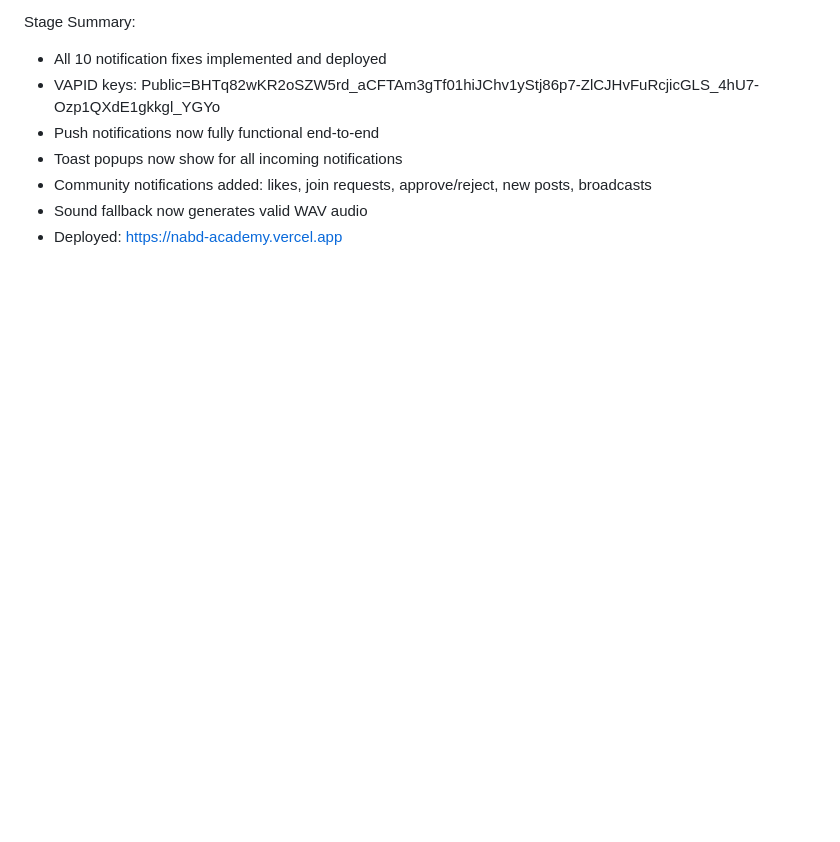
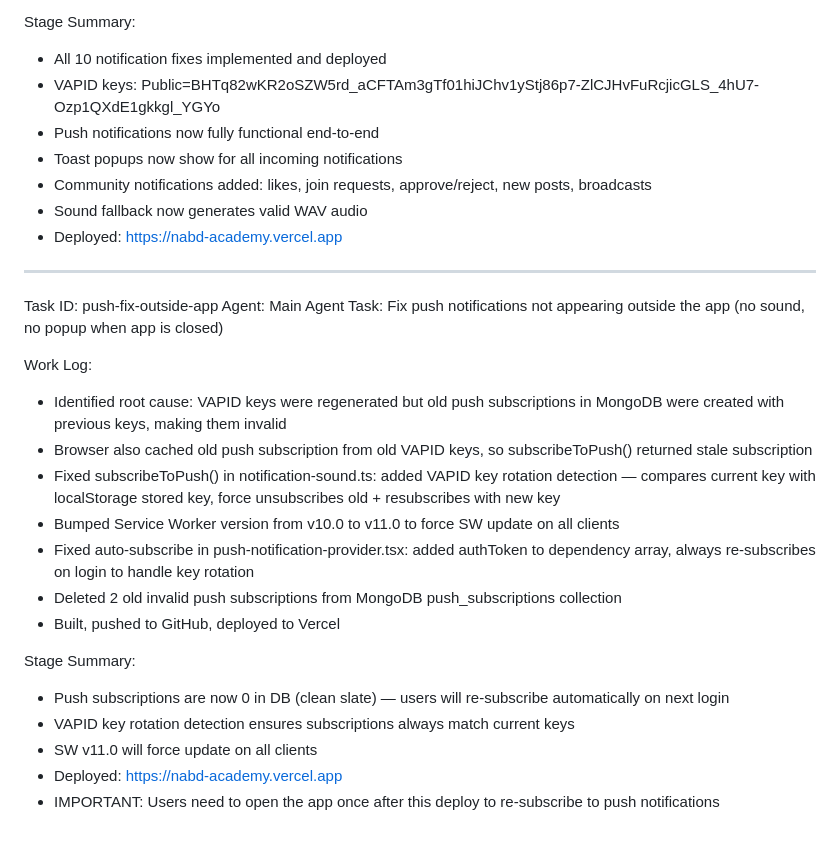
Before and after one commit to ForexYemeni/MedAI-Academy, a Markdown page: worklog.md, the part around the change. GitHub-like rendering; blank space fills up the shorter version.

Commit message:
79677aab-eed2-400d-9b1f-ff1dbd31a4bc

```diff
--- a/worklog.md
+++ b/worklog.md
@@ -247,3 +247,23 @@ Stage Summary:
 - Community notifications added: likes, join requests, approve/reject, new posts, broadcasts
 - Sound fallback now generates valid WAV audio
 - Deployed: https://nabd-academy.vercel.app
+---
+Task ID: push-fix-outside-app
+Agent: Main Agent
+Task: Fix push notifications not appearing outside the app (no sound, no popup when app is closed)
+
+Work Log:
+- Identified root cause: VAPID keys were regenerated but old push subscriptions in MongoDB were created with previous keys, making them invalid
+- Browser also cached old push subscription from old VAPID keys, so subscribeToPush() returned stale subscription
+- Fixed subscribeToPush() in notification-sound.ts: added VAPID key rotation detection — compares current key with localStorage stored key, force unsubscribes old + resubscribes with new key
+- Bumped Service Worker version from v10.0 to v11.0 to force SW update on all clients
+- Fixed auto-subscribe in push-notification-provider.tsx: added authToken to dependency array, always re-subscribes on login to handle key rotation
+- Deleted 2 old invalid push subscriptions from MongoDB push_subscriptions collection
+- Built, pushed to GitHub, deployed to Vercel
+
+Stage Summary:
+- Push subscriptions are now 0 in DB (clean slate) — users will re-subscribe automatically on next login
+- VAPID key rotation detection ensures subscriptions always match current keys
+- SW v11.0 will force update on all clients
+- Deployed: https://nabd-academy.vercel.app
+- IMPORTANT: Users need to open the app once after this deploy to re-subscribe to push notifications
```
